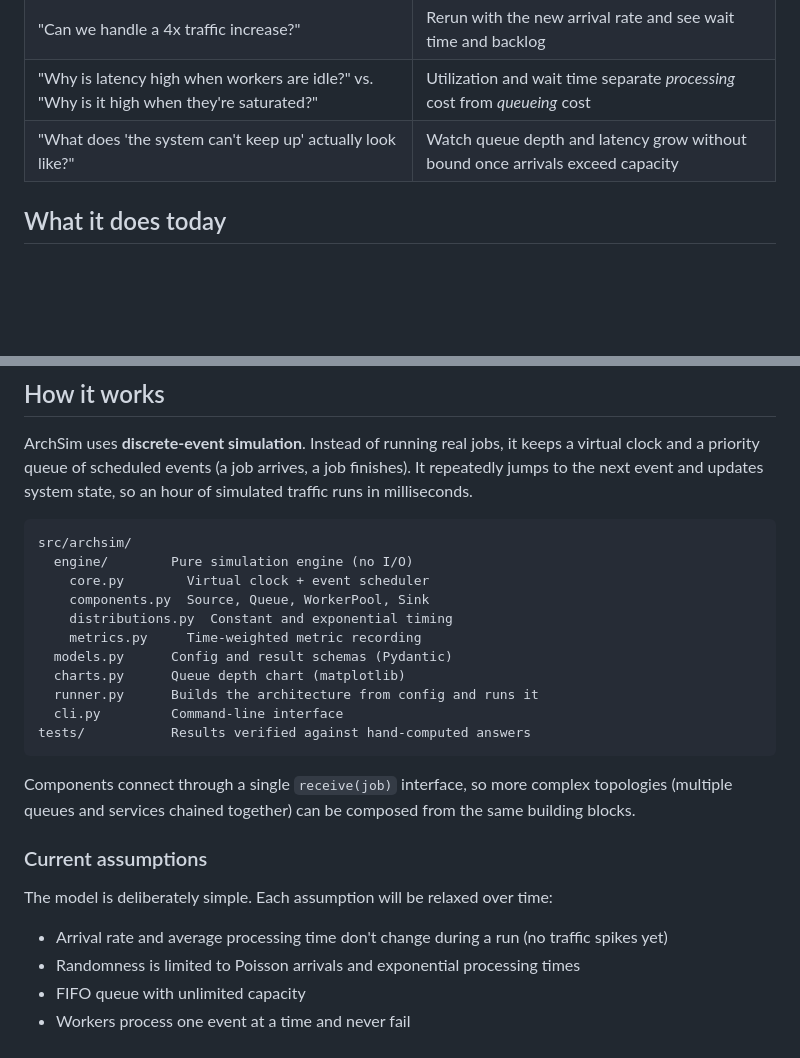
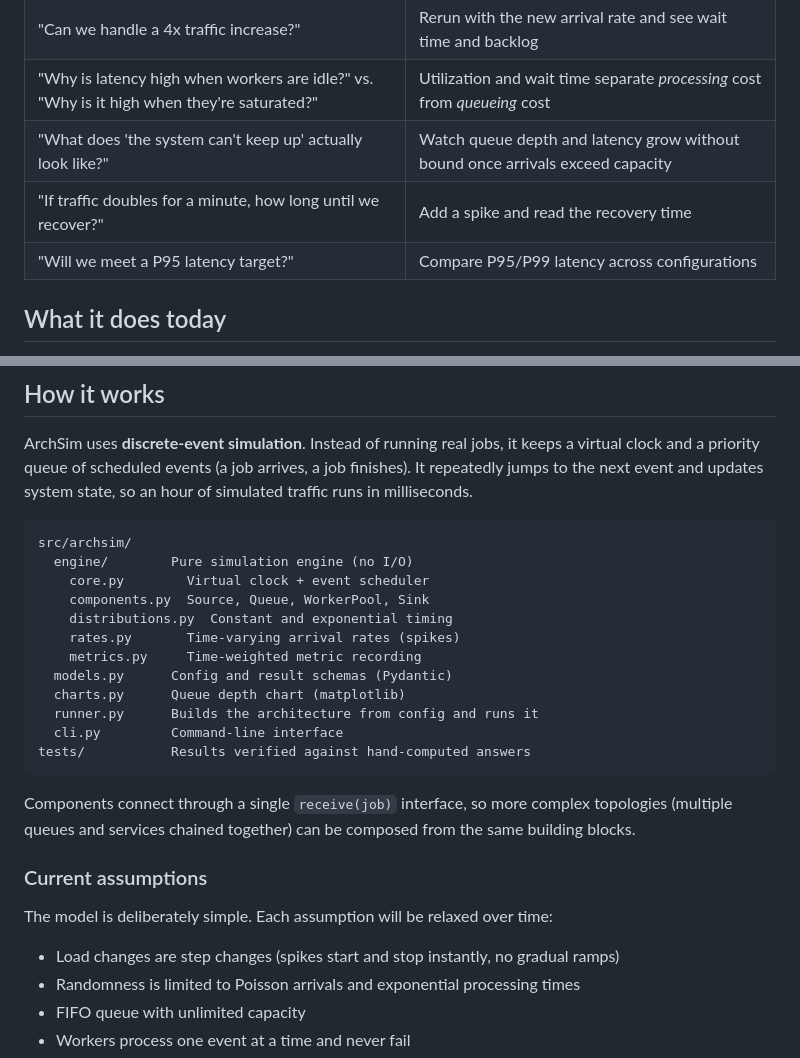
Before and after one commit to caroline-schafer103/archsim, a Markdown page: README.md, 2 parts joined by grey strips. Drawn GitHub-style; blank space fills up the shorter version.

```diff
--- a/README.md
+++ b/README.md
@@ -32,6 +32,8 @@ ArchSim closes that gap: it turns an architecture description into something you
 | "Can we handle a 4x traffic increase?" | Rerun with the new arrival rate and see wait time and backlog |
 | "Why is latency high when workers are idle?" vs. "Why is it high when they're saturated?" | Utilization and wait time separate *processing* cost from *queueing* cost |
 | "What does 'the system can't keep up' actually look like?" | Watch queue depth and latency grow without bound once arrivals exceed capacity |
+| "If traffic doubles for a minute, how long until we recover?" | Add a spike and read the recovery time |
+| "Will we meet a P95 latency target?" | Compare P95/P99 latency across configurations |
 
 ## What it does today
 
@@ -163,6 +198,7 @@ src/archsim/
     core.py        Virtual clock + event scheduler
     components.py  Source, Queue, WorkerPool, Sink
     distributions.py  Constant and exponential timing
+    rates.py       Time-varying arrival rates (spikes)
     metrics.py     Time-weighted metric recording
   models.py      Config and result schemas (Pydantic)
   charts.py      Queue depth chart (matplotlib)
@@ -177,7 +213,7 @@ Components connect through a single `receive(job)` interface, so more complex to
 
 The model is deliberately simple. Each assumption will be relaxed over time:
 
-- Arrival rate and average processing time don't change during a run (no traffic spikes yet)
+- Load changes are step changes (spikes start and stop instantly, no gradual ramps)
 - Randomness is limited to Poisson arrivals and exponential processing times
 - FIFO queue with unlimited capacity
 - Workers process one event at a time and never fail
```
Also changed, not shown: other parts of README.md (+37 -3 lines), docs/queue-depth.png, docs/spike-queue-depth.png (added), random.png (deleted), 10 other files.
